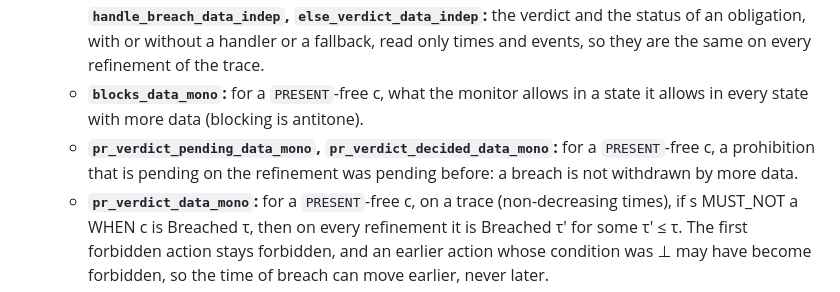
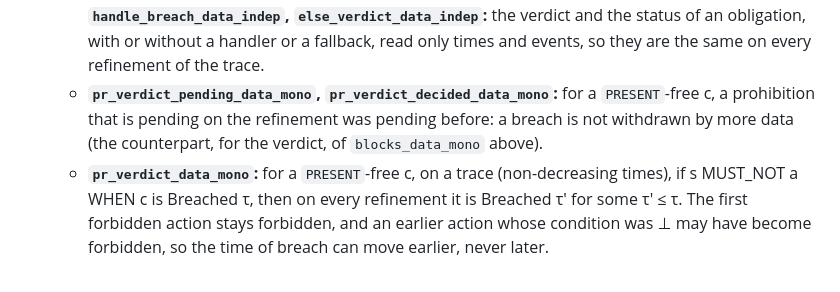
Before and after one commit to triel-lang/grammar, a Markdown page: formal/core/CORE.md, the part around the change. Drawn GitHub-style.

Commit message:
CORE.md: one entry for blocks_data_mono in section 8.2
Co-Authored-By: Claude Fable 5.1 <noreply@anthropic.com>
Claude-Session: https://claude.ai/code/session_01CiHgvMcW64nkGs1xgFk919

```diff
--- a/formal/core/CORE.md
+++ b/formal/core/CORE.md
@@ -502,8 +502,7 @@ Section 2.6 distinguishes the specification trace of §2.5 from the *implementat
   — This is the safety claim of §2.9, derived from T2.
 - **Verdicts on the same trace with more data** (`data_le`, section 4.1; decision 36).
   - **`acted_data_indep`, `passed_data_indep`, `window_data_indep`, `ob_verdict_data_indep`, `handle_breach_data_indep`, `else_verdict_data_indep`:** the verdict and the status of an obligation, with or without a handler or a fallback, read only times and events, so they are the same on every refinement of the trace.
-  - **`blocks_data_mono`:** for a `PRESENT`-free c, what the monitor allows in a state it allows in every state with more data (blocking is antitone).
-  - **`pr_verdict_pending_data_mono`, `pr_verdict_decided_data_mono`:** for a `PRESENT`-free c, a prohibition that is pending on the refinement was pending before: a breach is not withdrawn by more data.
+  - **`pr_verdict_pending_data_mono`, `pr_verdict_decided_data_mono`:** for a `PRESENT`-free c, a prohibition that is pending on the refinement was pending before: a breach is not withdrawn by more data (the counterpart, for the verdict, of `blocks_data_mono` above).
   - **`pr_verdict_data_mono`:** for a `PRESENT`-free c, on a trace (non-decreasing times), if s MUST_NOT a WHEN c is Breached τ, then on every refinement it is Breached τ′ for some τ′ ≤ τ. The first forbidden action stays forbidden, and an earlier action whose condition was ⊥ may have become forbidden, so the time of breach can move earlier, never later.
   - **`may_verdict_data_mono`:** for a `PRESENT`-free c, an exercised permission stays exercised, and one that is pending on the refinement was pending before.
   - **`pr_verdict_present_not_mono`:** with `PRESENT` a breach can be withdrawn. On the two entries activation, (s, a) at time 1, with x absent from the activation state, s MUST_NOT a WHEN NOT PRESENT(x) is Breached 1; on the refinement where x is present at activation it is Pending.
```
